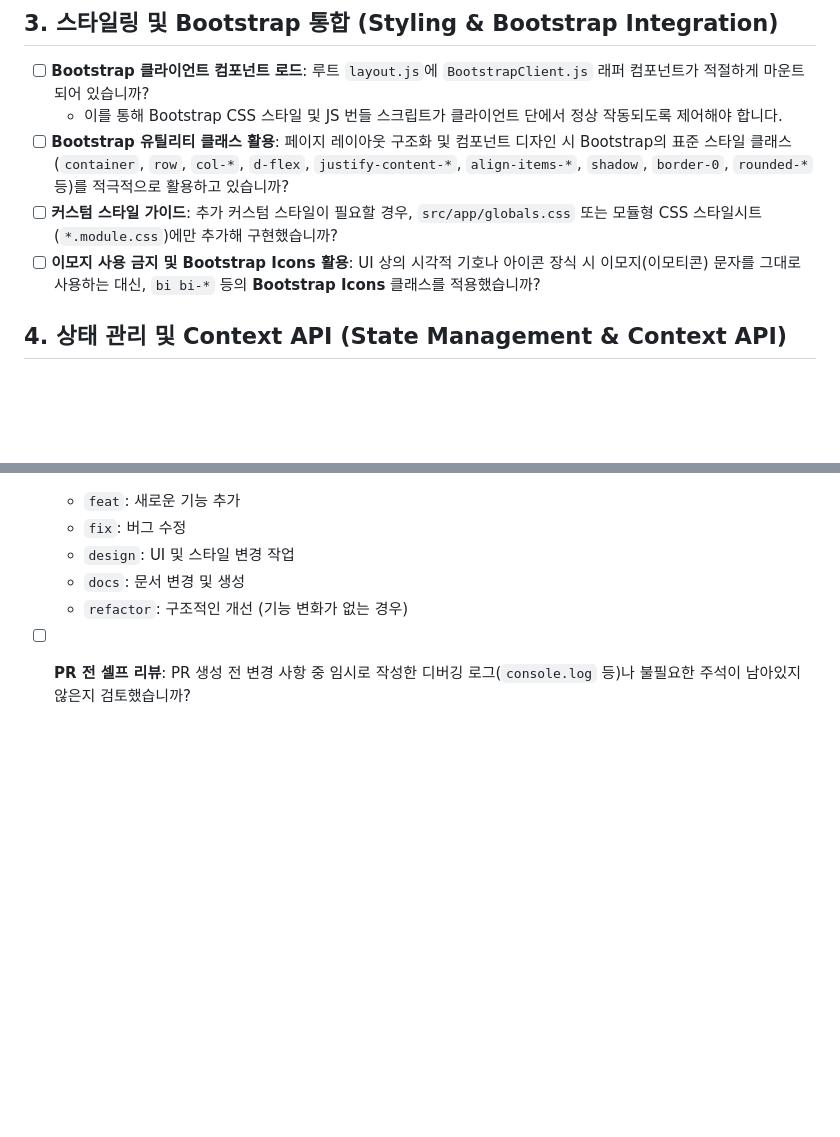
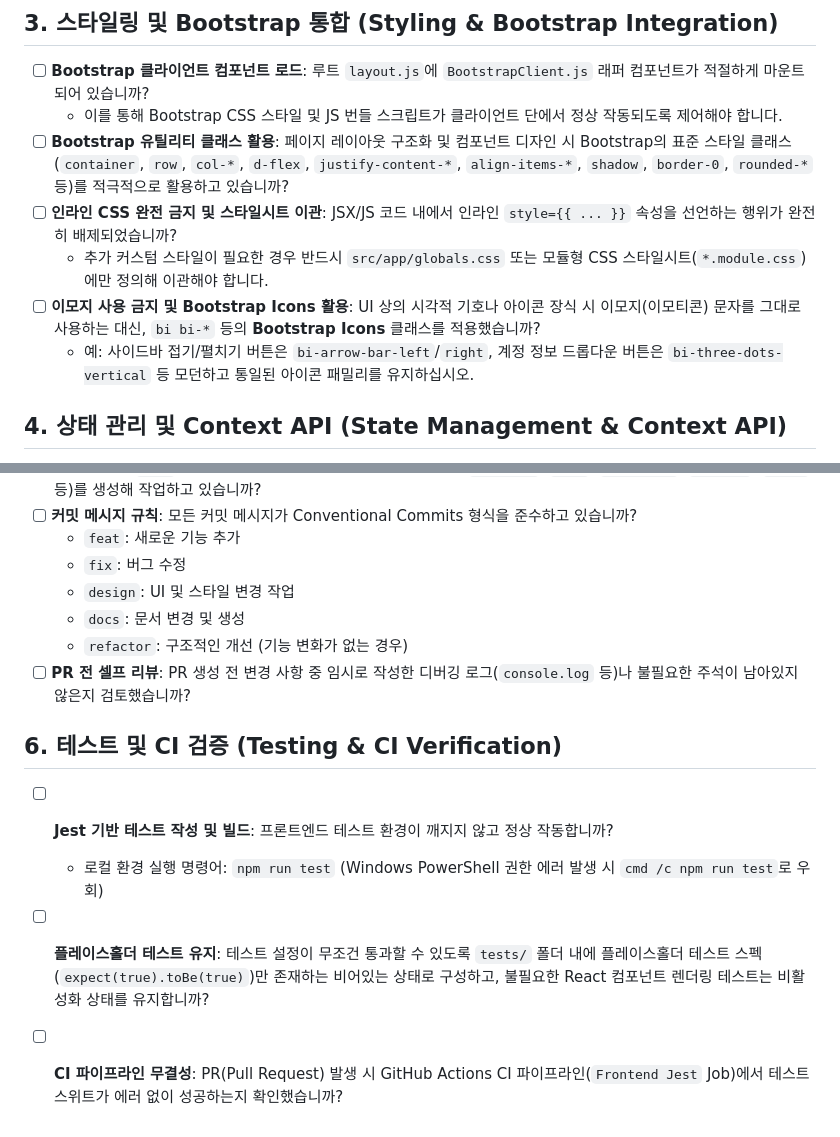
Before and after one commit to bist-mini-2/bist-mini-2, a Markdown page: frontend-checklist.md, 2 parts joined by grey strips. Rendered like a GitHub page; blank space fills up the shorter version.

Commit message:
docs: synchronize workspace paths and add testing/CI guidelines to checklists

```diff
--- a/frontend-checklist.md
+++ b/frontend-checklist.md
@@ -22,8 +22,10 @@
 - [ ] **Bootstrap 클라이언트 컴포넌트 로드**: 루트 `layout.js`에 `BootstrapClient.js` 래퍼 컴포넌트가 적절하게 마운트되어 있습니까?
   - 이를 통해 Bootstrap CSS 스타일 및 JS 번들 스크립트가 클라이언트 단에서 정상 작동되도록 제어해야 합니다.
 - [ ] **Bootstrap 유틸리티 클래스 활용**: 페이지 레이아웃 구조화 및 컴포넌트 디자인 시 Bootstrap의 표준 스타일 클래스(`container`, `row`, `col-*`, `d-flex`, `justify-content-*`, `align-items-*`, `shadow`, `border-0`, `rounded-*` 등)를 적극적으로 활용하고 있습니까?
-- [ ] **커스텀 스타일 가이드**: 추가 커스텀 스타일이 필요할 경우, `src/app/globals.css` 또는 모듈형 CSS 스타일시트(`*.module.css`)에만 추가해 구현했습니까?
+- [ ] **인라인 CSS 완전 금지 및 스타일시트 이관**: JSX/JS 코드 내에서 인라인 `style={{ ... }}` 속성을 선언하는 행위가 완전히 배제되었습니까?
+  - 추가 커스텀 스타일이 필요한 경우 반드시 `src/app/globals.css` 또는 모듈형 CSS 스타일시트(`*.module.css`)에만 정의해 이관해야 합니다.
 - [ ] **이모지 사용 금지 및 Bootstrap Icons 활용**: UI 상의 시각적 기호나 아이콘 장식 시 이모지(이모티콘) 문자를 그대로 사용하는 대신, `bi bi-*` 등의 **Bootstrap Icons** 클래스를 적용했습니까?
+  - 예: 사이드바 접기/펼치기 버튼은 `bi-arrow-bar-left`/`right`, 계정 정보 드롭다운 버튼은 `bi-three-dots-vertical` 등 모던하고 통일된 아이콘 패밀리를 유지하십시오.
 
 ## 4. 상태 관리 및 Context API (State Management & Context API)
 - [ ] **Context API를 통한 전역 상태 관리**: 사용자 인증 정보나 시스템 설정과 같이 여러 컴포넌트에서 공유되어야 하는 상태 정보들은 React **Context API**를 구현해 관리합니까?
@@ -39,3 +41,9 @@
   - `docs`: 문서 변경 및 생성
   - `refactor`: 구조적인 개선 (기능 변화가 없는 경우)
 - [ ] **PR 전 셀프 리뷰**: PR 생성 전 변경 사항 중 임시로 작성한 디버깅 로그(`console.log` 등)나 불필요한 주석이 남아있지 않은지 검토했습니까?
+
+## 6. 테스트 및 CI 검증 (Testing & CI Verification)
+- [ ] **Jest 기반 테스트 작성 및 빌드**: 프론트엔드 테스트 환경이 깨지지 않고 정상 작동합니까?
+  - 로컬 환경 실행 명령어: `npm run test` (Windows PowerShell 권한 에러 발생 시 `cmd /c npm run test`로 우회)
+- [ ] **플레이스홀더 테스트 유지**: 테스트 설정이 무조건 통과할 수 있도록 `tests/` 폴더 내에 플레이스홀더 테스트 스펙(`expect(true).toBe(true)`)만 존재하는 비어있는 상태로 구성하고, 불필요한 React 컴포넌트 렌더링 테스트는 비활성화 상태를 유지합니까?
+- [ ] **CI 파이프라인 무결성**: PR(Pull Request) 발생 시 GitHub Actions CI 파이프라인(`Frontend Jest` Job)에서 테스트 스위트가 에러 없이 성공하는지 확인했습니까?
```
Also changed, not shown: GUIDE.md (+7 -7 lines), backend-checklist.md (+5 -0 lines).
